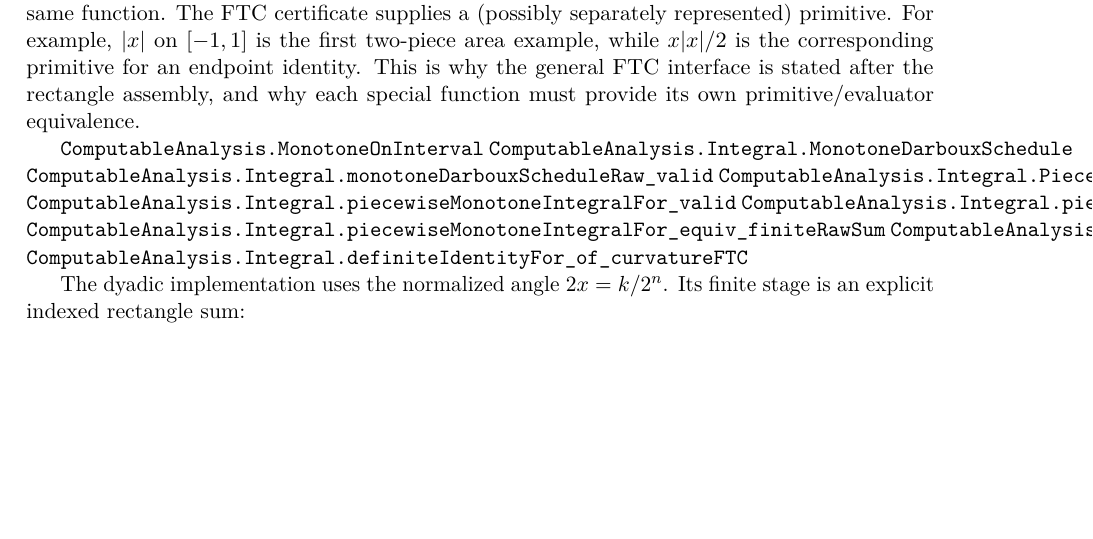
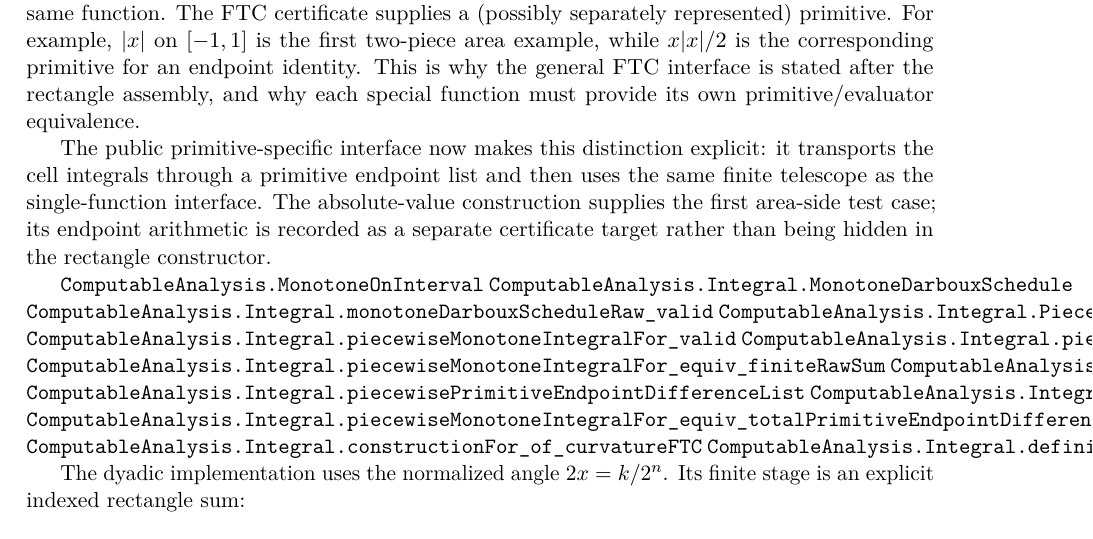
Before and after one commit to liuyao12/computable-analysis, a LaTeX thesis (blueprint/src/web.tex, which reads blueprint/src/03-integrals.tex): part of page 36 of 75, cut so that both start at the same text, the shorter picture padded with empty space. Compiled offline with pdfLaTeX.

Commit message:
Add separate primitive interface for piecewise FTC

```diff
--- a/blueprint/src/03-integrals.tex
+++ b/blueprint/src/03-integrals.tex
@@ -143,6 +143,13 @@ endpoint identity.  This is why the general FTC interface is stated after
 the rectangle assembly, and why each special function must provide its own
 primitive/evaluator equivalence.
 
+The public primitive-specific interface now makes this distinction explicit:
+it transports the cell integrals through a primitive endpoint list and then
+uses the same finite telescope as the single-function interface.  The
+absolute-value construction supplies the first area-side test case; its
+endpoint arithmetic is recorded as a separate certificate target rather than
+being hidden in the rectangle constructor.
+
 \lean{ComputableAnalysis.MonotoneOnInterval}
 \lean{ComputableAnalysis.Integral.MonotoneDarbouxSchedule}
 \lean{ComputableAnalysis.Integral.monotoneDarbouxScheduleRaw_valid}
@@ -150,6 +157,10 @@ primitive/evaluator equivalence.
 \lean{ComputableAnalysis.Integral.piecewiseMonotoneIntegralFor_valid}
 \lean{ComputableAnalysis.Integral.piecewiseMonotoneIntegralFor_two_equiv}
 \lean{ComputableAnalysis.Integral.piecewiseMonotoneIntegralFor_equiv_finiteRawSum}
+\lean{ComputableAnalysis.Integral.piecewisePrimitiveEndpointDifference}
+\lean{ComputableAnalysis.Integral.piecewisePrimitiveEndpointDifferenceList}
+\lean{ComputableAnalysis.Integral.piecewisePrimitiveTotalEndpointDifference}
+\lean{ComputableAnalysis.Integral.piecewiseMonotoneIntegralFor_equiv_totalPrimitiveEndpointDifference_of_telescope}
 \lean{ComputableAnalysis.Integral.constructionFor_of_curvatureFTC}
 \lean{ComputableAnalysis.Integral.definiteIdentityFor_of_curvatureFTC}
 \leanok
```
Also changed, not shown: 3 other files.
